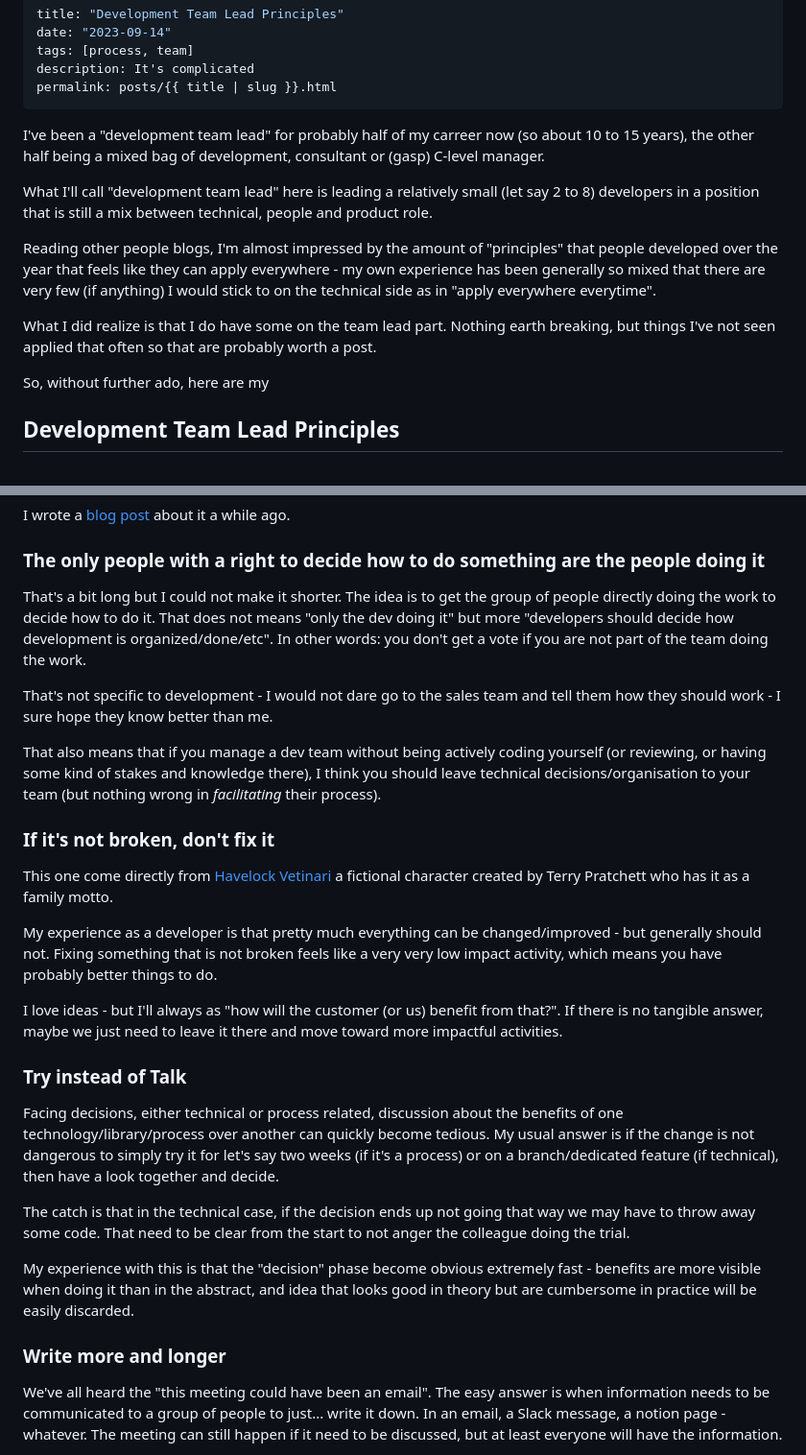
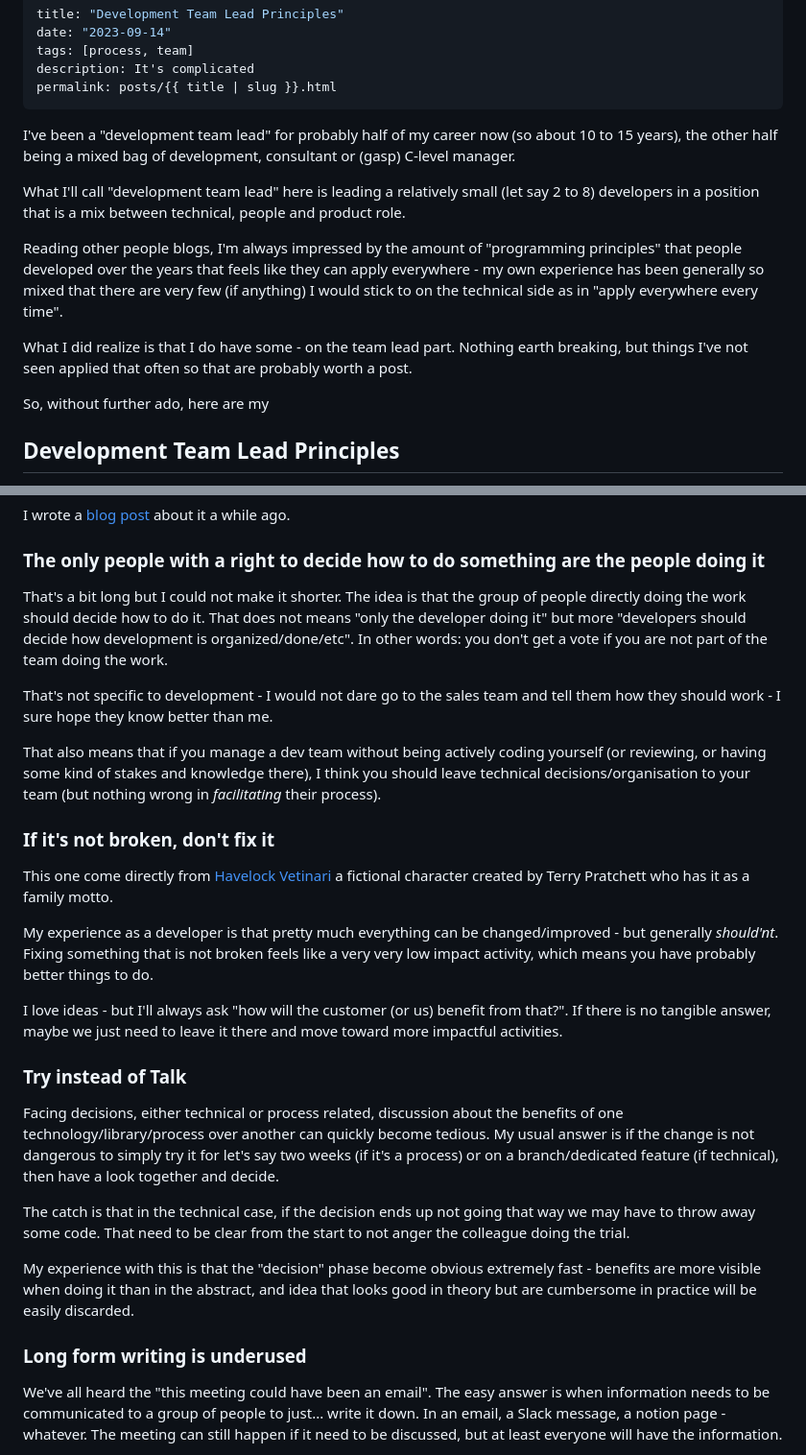
Before and after one commit to vanakenm/blog-11ty, a Markdown page: src/posts/2023-09-14-team-lead.md, 2 parts joined by grey strips. Shown: that part at 96% size. GitHub-like rendering.

```diff
--- a/src/posts/2023-09-14-team-lead.md
+++ b/src/posts/2023-09-14-team-lead.md
@@ -6,13 +6,13 @@ description: It's complicated
 permalink: posts/{{ title | slug }}.html
 ---
 
-I've been a "development team lead" for probably half of my carreer now (so about 10 to 15 years), the other half being a mixed bag of development, consultant or (gasp) C-level manager.
+I've been a "development team lead" for probably half of my career now (so about 10 to 15 years), the other half being a mixed bag of development, consultant or (gasp) C-level manager.
 
-What I'll call "development team lead" here is leading a relatively small (let say 2 to 8) developers in a position that is still a mix between technical, people and product role.
+What I'll call "development team lead" here is leading a relatively small (let say 2 to 8) developers in a position that is a mix between technical, people and product role.
 
-Reading other people blogs, I'm almost impressed by the amount of "principles" that people developed over the year that feels like they can apply everywhere - my own experience has been generally so mixed that there are very few (if anything) I would stick to on the technical side as in "apply everywhere everytime".
+Reading other people blogs, I'm always impressed by the amount of "programming principles" that people developed over the years that feels like they can apply everywhere - my own experience has been generally so mixed that there are very few (if anything) I would stick to on the technical side as in "apply everywhere every time".
 
-What I did realize is that I do have some on the team lead part. Nothing earth breaking, but things I've not seen applied that often so that are probably worth a post.
+What I did realize is that I do have some - on the team lead part. Nothing earth breaking, but things I've not seen applied that often so that are probably worth a post.
 
 So, without further ado, here are my
 
@@ -30,7 +30,7 @@ I wrote a [blog post](https://www.joyouscoding.com/posts/delaying-decisions) abo
 
 ### The only people with a right to decide how to do something are the people doing it
 
-That's a bit long but I could not make it shorter. The idea is to get the group of people directly doing the work to decide how to do it. That does not means "only the dev doing it" but more "developers should decide how development is organized/done/etc". In other words: you don't get a vote if you are not part of the team doing the work.
+That's a bit long but I could not make it shorter. The idea is that the group of people directly doing the work should decide how to do it. That does not means "only the developer doing it" but more "developers should decide how development is organized/done/etc". In other words: you don't get a vote if you are not part of the team doing the work.
 
 That's not specific to development - I would not dare go to the sales team and tell them how they should work - I sure hope they know better than me.
 
@@ -40,9 +40,9 @@ That also means that if you manage a dev team without being actively coding your
 
 This one come directly from [Havelock Vetinari](https://discworld.fandom.com/wiki/Havelock_Vetinari) a fictional character created by Terry Pratchett who has it as a family motto.
 
-My experience as a developer is that pretty much everything can be changed/improved - but generally should not. Fixing something that is not broken feels like a very very low impact activity, which means you have probably better things to do.
+My experience as a developer is that pretty much everything can be changed/improved - but generally *should'nt*. Fixing something that is not broken feels like a very very low impact activity, which means you have probably better things to do.
 
-I love ideas - but I'll always as "how will the customer (or us) benefit from that?". If there is no tangible answer, maybe we just need to leave it there and move toward more impactful activities.
+I love ideas - but I'll always ask "how will the customer (or us) benefit from that?". If there is no tangible answer, maybe we just need to leave it there and move toward more impactful activities.
 
 ### Try instead of Talk
 
@@ -52,7 +52,7 @@ The catch is that in the technical case, if the decision ends up not going that
 
 My experience with this is that the "decision" phase become obvious extremely fast - benefits are more visible when doing it than in the abstract, and idea that looks good in theory but are cumbersome in practice will be easily discarded.
 
-### Write more and longer
+### Long form writing is underused
 
 We've all heard the "this meeting could have been an email". The easy answer is when information needs to be communicated to a group of people to just... write it down. In an email, a Slack message, a notion page - whatever. The meeting can still happen if it need to be discussed, but at least everyone will have the information.
 
```
Also changed, not shown: other parts of src/posts/2023-09-14-team-lead.md (+14 -0 lines).
